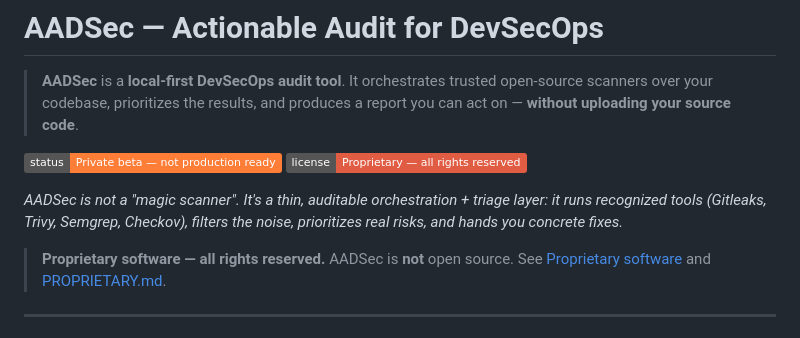
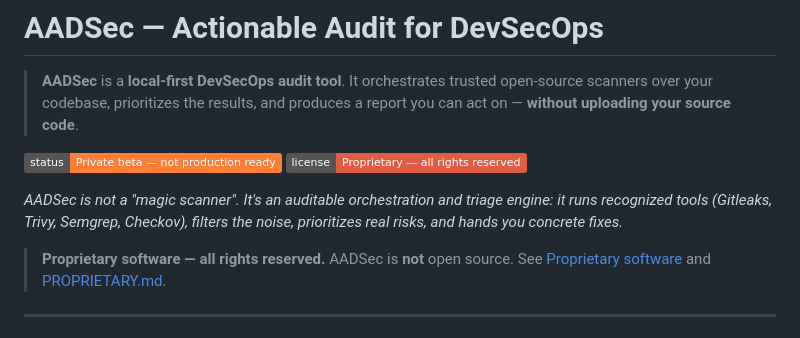
Before and after one commit to aadieng100/aadsec-public, a Markdown page: README.md, the part around the change. Drawn GitHub-style; badges without logos.

Commit message:
docs: refine magic scanner description to use 'auditable orchestration and triage engine'

```diff
--- a/README.md
+++ b/README.md
@@ -7,9 +7,9 @@
 [![Status: Private beta](https://img.shields.io/badge/status-Private%20beta%20%E2%80%94%20not%20production%20ready-orange)]()
 [![License: Proprietary](https://img.shields.io/badge/license-Proprietary%20%E2%80%94%20all%20rights%20reserved-red)](PROPRIETARY.md)
 
-*AADSec is not a "magic scanner". It's a thin, auditable orchestration + triage
-layer: it runs recognized tools (Gitleaks, Trivy, Semgrep, Checkov), filters the
-noise, prioritizes real risks, and hands you concrete fixes.*
+*AADSec is not a "magic scanner". It's an auditable orchestration and triage engine:
+it runs recognized tools (Gitleaks, Trivy, Semgrep, Checkov), filters the noise,
+prioritizes real risks, and hands you concrete fixes.*
 
 > **Proprietary software — all rights reserved.** AADSec is **not** open source.
 > See [Proprietary software](#proprietary-software) and [PROPRIETARY.md](PROPRIETARY.md).
```
